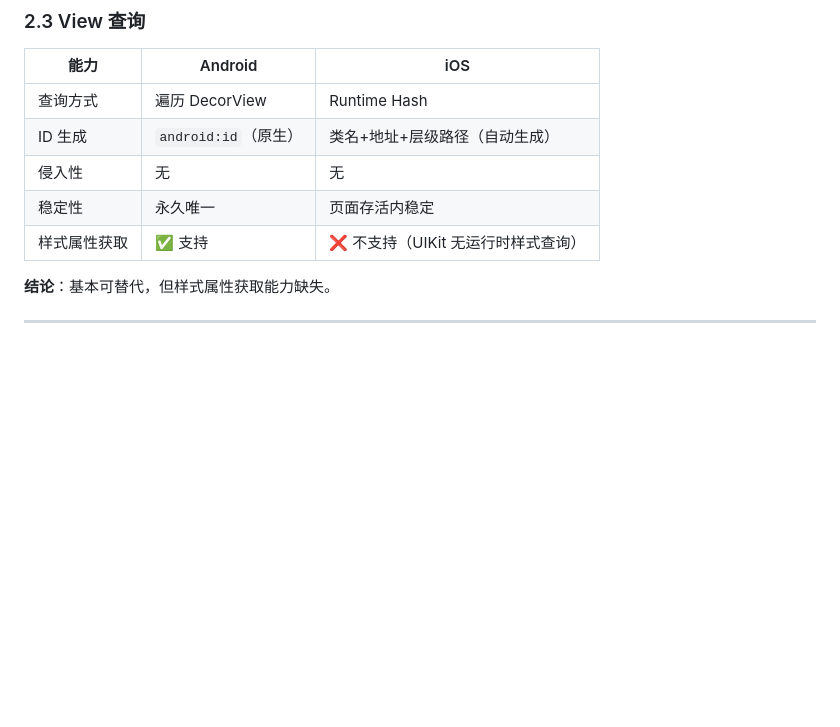
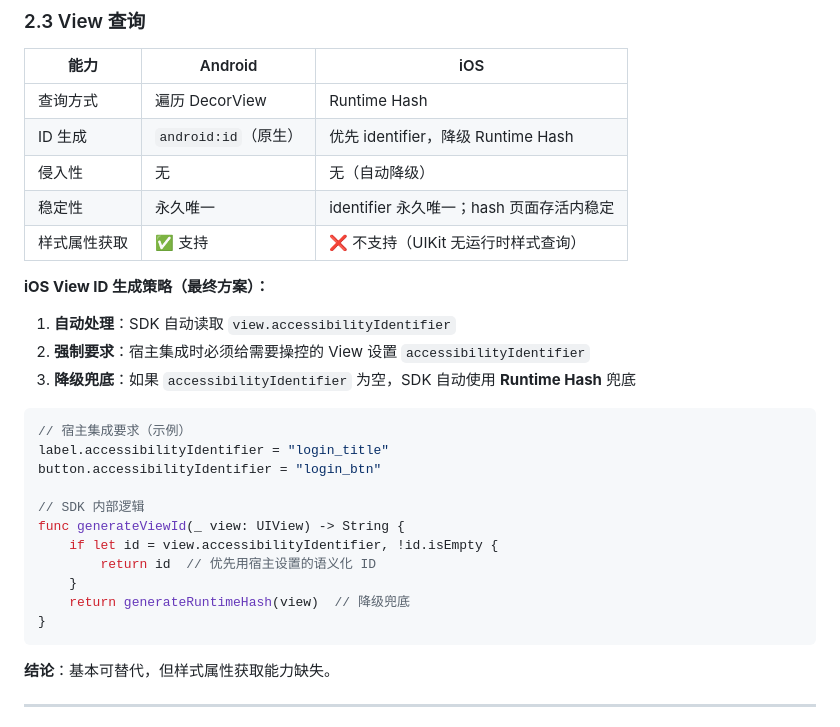
Before and after one commit to Zzechen/client-tools, a Markdown page: docs/2026-04-24-ios-sdk-tech-gaps/TECH_LOSSES.md, the part around the change. Drawn GitHub-style; blank space fills up the shorter version.

Commit message:
docs: iOS View ID 生成策略更新（identifier优先+强制要求+自动降级）

````diff
--- a/docs/2026-04-24-ios-sdk-tech-gaps/TECH_LOSSES.md
+++ b/docs/2026-04-24-ios-sdk-tech-gaps/TECH_LOSSES.md
@@ -46,10 +46,30 @@ iOS 和 Android 是两个完全不同的 UI 框架。iOS SDK 实现时会在某
 | 能力 | Android | iOS |
 |------|---------|-----|
 | 查询方式 | 遍历 DecorView | Runtime Hash |
-| ID 生成 | `android:id`（原生） | 类名+地址+层级路径（自动生成） |
-| 侵入性 | 无 | 无 |
-| 稳定性 | 永久唯一 | 页面存活内稳定 |
+| ID 生成 | `android:id`（原生） | 优先 identifier，降级 Runtime Hash |
+| 侵入性 | 无 | 无（自动降级） |
+| 稳定性 | 永久唯一 | identifier 永久唯一；hash 页面存活内稳定 |
 | 样式属性获取 | ✅ 支持 | ❌ 不支持（UIKit 无运行时样式查询） |
+
+**iOS View ID 生成策略（最终方案）：**
+
+1. **自动处理**：SDK 自动读取 `view.accessibilityIdentifier`
+2. **强制要求**：宿主集成时必须给需要操控的 View 设置 `accessibilityIdentifier`
+3. **降级兜底**：如果 `accessibilityIdentifier` 为空，SDK 自动使用 **Runtime Hash** 兜底
+
+```swift
+// 宿主集成要求（示例）
+label.accessibilityIdentifier = "login_title"
+button.accessibilityIdentifier = "login_btn"
+
+// SDK 内部逻辑
+func generateViewId(_ view: UIView) -> String {
+    if let id = view.accessibilityIdentifier, !id.isEmpty {
+        return id  // 优先用宿主设置的语义化 ID
+    }
+    return generateRuntimeHash(view)  // 降级兜底
+}
+```
 
 **结论**：基本可替代，但样式属性获取能力缺失。
 
````
